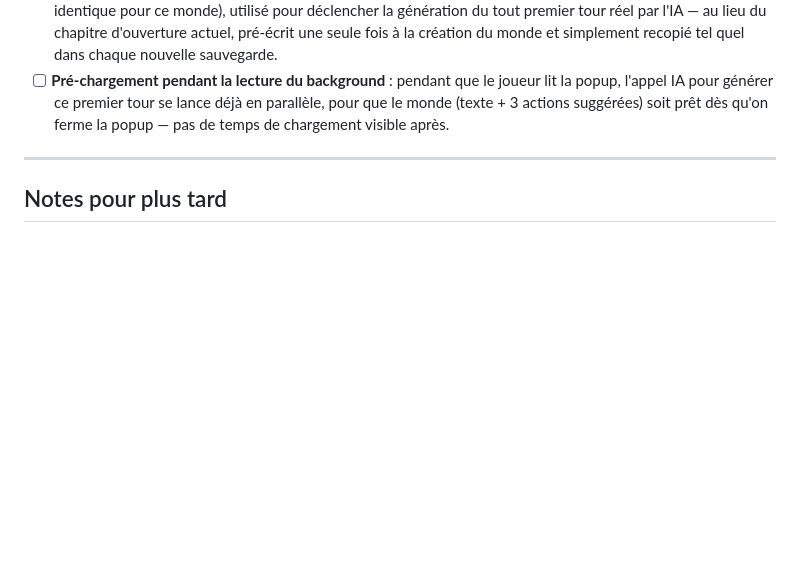
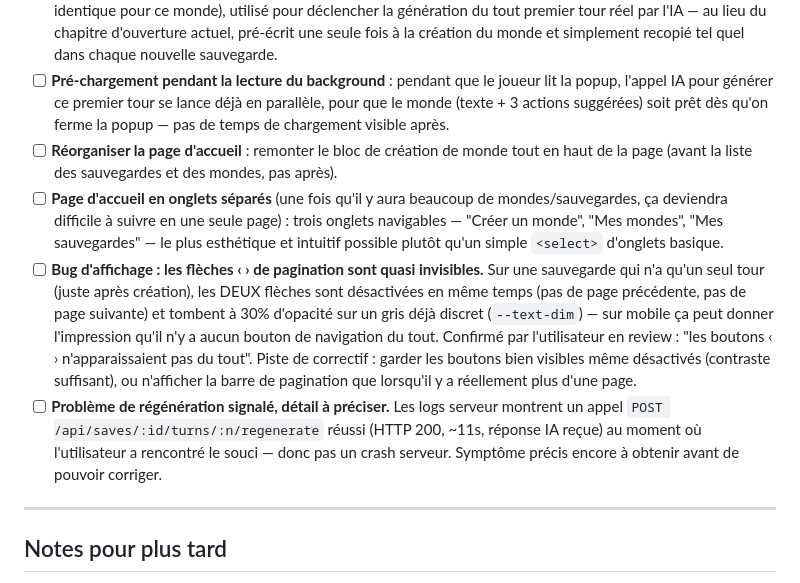
Before and after one commit to Aestoss/CYOA-App-aventure, a Markdown page: TODO.md, the part around the change. GitHub-like rendering; blank space fills up the shorter version.

Commit message:
Log home page tab restructure + diagnose page-nav visibility bug
No code changes. Investigated the user's report that pagination "isn't
implemented at all" and regeneration is broken by pulling Railway deploy
logs: every request that session (world creation, character selection,
turns, and the regenerate call itself) returned HTTP 200 with real AI
response times, so this isn't a server crash. Most likely explanation for
the missing ‹ › arrows: on a save with only one turn, both nav buttons are
disabled simultaneously and drop to 30% opacity on an already-muted grey
(--text-dim) — easy to read as "no buttons at all" on a small screen.
Logged as a concrete visibility bug to fix. The regeneration complaint
still needs a precise repro from the user before it can be diagnosed
further. Also logged the requested home-page reorganization (creation
panel moved to the top; eventual three-tab layout for create/worlds/saves
once there are enough of each to get unwieldy on one page).

Co-Authored-By: Claude Sonnet 5 <noreply@anthropic.com>
Claude-Session: https://claude.ai/code/session_011wcHnjrZio7eFaCFiVEXq3

```diff
--- a/TODO.md
+++ b/TODO.md
@@ -94,6 +94,29 @@ pas de règle CSS `.hidden`, donc restait visible même masqué en JS).
       lance déjà en parallèle, pour que le monde (texte + 3 actions
       suggérées) soit prêt dès qu'on ferme la popup — pas de temps de
       chargement visible après.
+- [ ] **Réorganiser la page d'accueil** : remonter le bloc de création de
+      monde tout en haut de la page (avant la liste des sauvegardes et des
+      mondes, pas après).
+- [ ] **Page d'accueil en onglets séparés** (une fois qu'il y aura beaucoup
+      de mondes/sauvegardes, ça deviendra difficile à suivre en une seule
+      page) : trois onglets navigables — "Créer un monde", "Mes mondes",
+      "Mes sauvegardes" — le plus esthétique et intuitif possible plutôt
+      qu'un simple `<select>` d'onglets basique.
+- [ ] **Bug d'affichage : les flèches ‹ › de pagination sont quasi
+      invisibles.** Sur une sauvegarde qui n'a qu'un seul tour (juste après
+      création), les DEUX flèches sont désactivées en même temps (pas de
+      page précédente, pas de page suivante) et tombent à 30% d'opacité
+      sur un gris déjà discret (`--text-dim`) — sur mobile ça peut donner
+      l'impression qu'il n'y a aucun bouton de navigation du tout.
+      Confirmé par l'utilisateur en review : "les boutons ‹ › n'apparaissaient
+      pas du tout". Piste de correctif : garder les boutons bien visibles
+      même désactivés (contraste suffisant), ou n'afficher la barre de
+      pagination que lorsqu'il y a réellement plus d'une page.
+- [ ] **Problème de régénération signalé, détail à préciser.** Les logs
+      serveur montrent un appel `POST /api/saves/:id/turns/:n/regenerate`
+      réussi (HTTP 200, ~11s, réponse IA reçue) au moment où l'utilisateur
+      a rencontré le souci — donc pas un crash serveur. Symptôme précis
+      encore à obtenir avant de pouvoir corriger.
 
 ---
 
```
